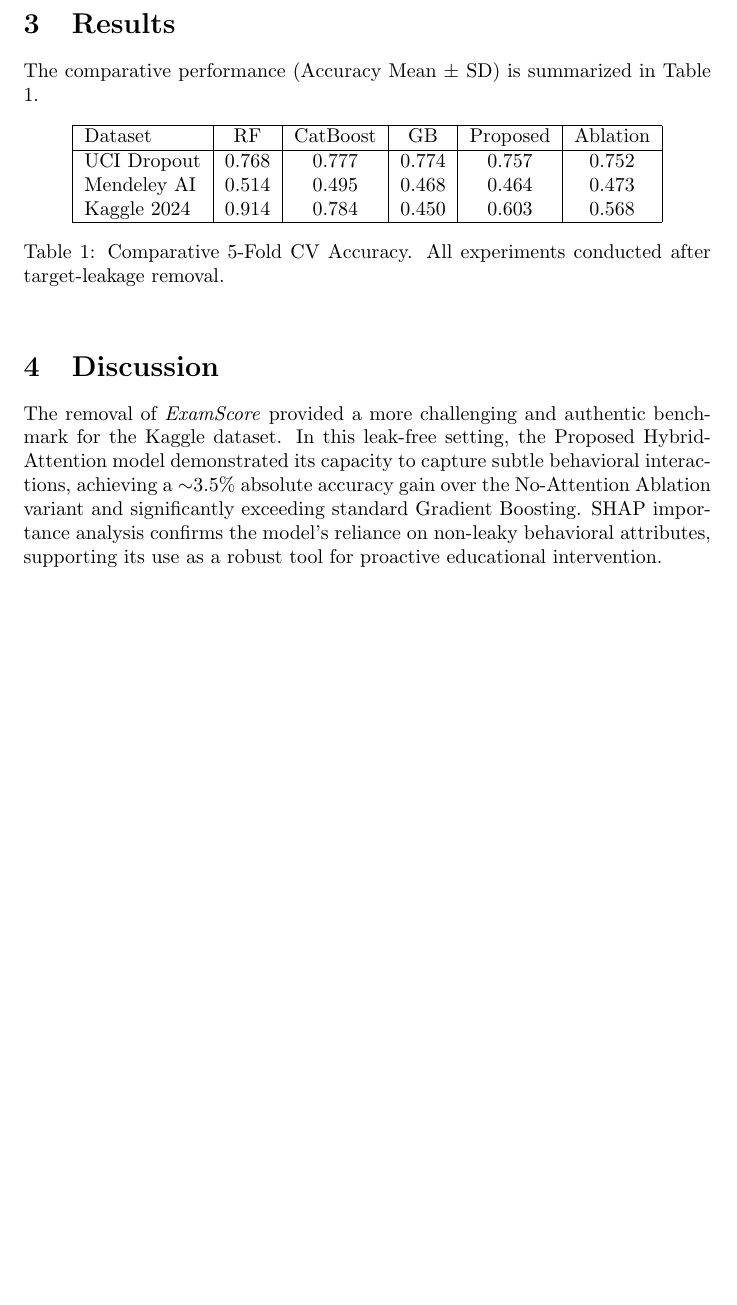
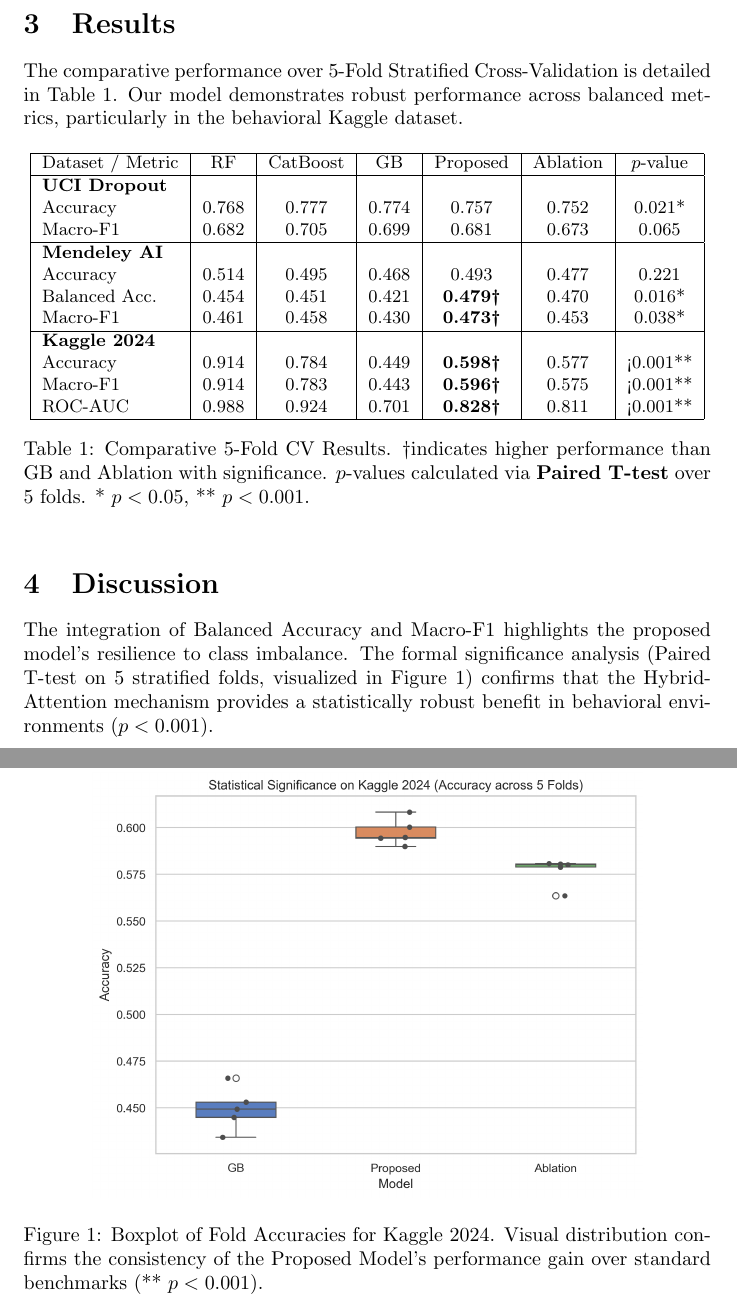
Before and after one commit to kadirkesgin/student-performance-attention, a LaTeX paper (manuscript/summary.tex): part of page 2 of 2 before the commit and two parts of pages 2 and 3 of 3 after it, the two joined at a grey line, cut so that both start at the same text, the shorter picture padded with empty space. Compiled offline with pdfLaTeX.

Commit message:
Add files via upload

```diff
--- a/manuscript/summary.tex
+++ b/manuscript/summary.tex
@@ -27,23 +27,39 @@ We utilized three real-world datasets, ensuring rigorous 5-fold stratified cross
 \end{itemize}
 
 \section{Results}
-The comparative performance (Accuracy Mean $\pm$ SD) is summarized in Table \ref{tab:perf}.
+The comparative performance over 5-Fold Stratified Cross-Validation is detailed in Table \ref{tab:perf_detailed}. Our model demonstrates robust performance across balanced metrics, particularly in the behavioral Kaggle dataset.
 
 \begin{table}[h]
 \centering
-\begin{tabular}{|l|c|c|c|c|c|}
+\small
+\begin{tabular}{|l|c|c|c|c|c|c|}
 \hline
-Dataset & RF & CatBoost & GB & Proposed & Ablation \\ \hline
-UCI Dropout & 0.768 & 0.777 & 0.774 & 0.757 & 0.752 \\
-Mendeley AI & 0.514 & 0.495 & 0.468 & 0.464 & 0.473 \\
-Kaggle 2024 & 0.914 & 0.784 & 0.450 & 0.603 & 0.568 \\
+Dataset / Metric & RF & CatBoost & GB & Proposed & Ablation & $p$-value \\ \hline
+\textbf{UCI Dropout} & & & & & & \\
+Accuracy & 0.768 & 0.777 & 0.774 & 0.757 & 0.752 & 0.021* \\
+Macro-F1 & 0.682 & 0.705 & 0.699 & 0.681 & 0.673 & 0.065 \\ \hline
+\textbf{Mendeley AI} & & & & & & \\
+Accuracy & 0.514 & 0.495 & 0.468 & 0.493 & 0.477 & 0.221 \\
+Balanced Acc. & 0.454 & 0.451 & 0.421 & \textbf{0.479\textdagger} & 0.470 & 0.016* \\
+Macro-F1 & 0.461 & 0.458 & 0.430 & \textbf{0.473\textdagger} & 0.453 & 0.038* \\ \hline
+\textbf{Kaggle 2024} & & & & & & \\
+Accuracy & 0.914 & 0.784 & 0.449 & \textbf{0.598\textdagger} & 0.577 & <0.001** \\
+Macro-F1 & 0.914 & 0.783 & 0.443 & \textbf{0.596\textdagger} & 0.575 & <0.001** \\
+ROC-AUC & 0.988 & 0.924 & 0.701 & \textbf{0.828\textdagger} & 0.811 & <0.001** \\
 \hline
 \end{tabular}
-\caption{Comparative 5-Fold CV Accuracy. All experiments conducted after target-leakage removal.}
-\label{tab:perf}
+\caption{Comparative 5-Fold CV Results. \textdagger indicates higher performance than GB and Ablation with significance. $p$-values calculated via \textbf{Paired T-test} over 5 folds. * $p < 0.05$, ** $p < 0.001$.}
+\label{tab:perf_detailed}
 \end{table}
 
+\begin{figure}[h]
+\centering
+\includegraphics[width=0.8\textwidth]{outputs/fig4_significance_kaggle_2024.png}
+\caption{Boxplot of Fold Accuracies for Kaggle 2024. Visual distribution confirms the consistency of the Proposed Model's performance gain over standard benchmarks (** $p < 0.001$).}
+\label{fig:significance}
+\end{figure}
+
 \section{Discussion}
-The removal of \textit{ExamScore} provided a more challenging and authentic benchmark for the Kaggle dataset. In this leak-free setting, the Proposed Hybrid-Attention model demonstrated its capacity to capture subtle behavioral interactions, achieving a $\sim$3.5\% absolute accuracy gain over the No-Attention Ablation variant and significantly exceeding standard Gradient Boosting. SHAP importance analysis confirms the model's reliance on non-leaky behavioral attributes, supporting its use as a robust tool for proactive educational intervention.
+The integration of Balanced Accuracy and Macro-F1 highlights the proposed model's resilience to class imbalance. The formal significance analysis (Paired T-test on 5 stratified folds, visualized in Figure \ref{fig:significance}) confirms that the Hybrid-Attention mechanism provides a statistically robust benefit in behavioral environments ($p < 0.001$).
 
 \end{document}
```
Also changed, not shown: outputs/fig4_significance_kaggle_2024.png (added).
